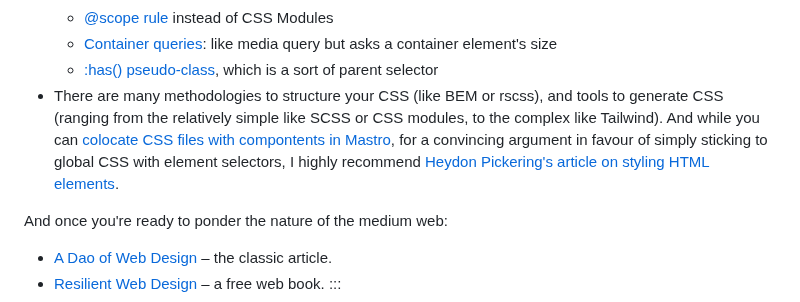
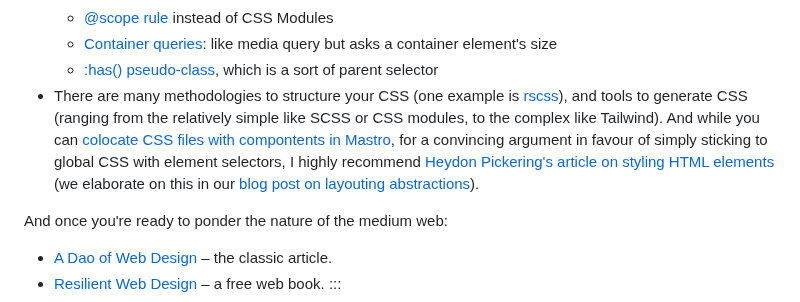
Before and after one commit to mastrojs/mastrojs.github.io, a Markdown page: data/guide/css.md, the part around the change. Rendered like a GitHub page.

Commit message:
Update guide

```diff
--- a/data/guide/css.md
+++ b/data/guide/css.md
@@ -191,7 +191,7 @@ A few more links I can highly recommend:
   - [@scope rule](https://developer.mozilla.org/en-US/docs/Web/CSS/@scope) instead of CSS Modules
   - [Container queries](https://developer.mozilla.org/en-US/docs/Web/CSS/CSS_containment/Container_queries): like media query but asks a container element's size
   - [:has() pseudo-class](https://developer.mozilla.org/en-US/docs/Web/CSS/:has), which is a sort of parent selector
-- There are many methodologies to structure your CSS (like BEM or rscss), and tools to generate CSS (ranging from the relatively simple like SCSS or CSS modules, to the complex like Tailwind). And while you can [colocate CSS files with compontents in Mastro](/guide/bundling-assets/#bundling-css), for a convincing argument in favour of simply sticking to global CSS with element selectors, I highly recommend [Heydon Pickering's article on styling HTML elements](https://www.smashingmagazine.com/2016/11/css-inheritance-cascade-global-scope-new-old-worst-best-friends/).
+- There are many methodologies to structure your CSS (one example is [rscss](https://ricostacruz.com/rscss/)), and tools to generate CSS (ranging from the relatively simple like SCSS or CSS modules, to the complex like Tailwind). And while you can [colocate CSS files with compontents in Mastro](/guide/bundling-assets/#bundling-css), for a convincing argument in favour of simply sticking to global CSS with element selectors, I highly recommend [Heydon Pickering's article on styling HTML elements](https://www.smashingmagazine.com/2016/11/css-inheritance-cascade-global-scope-new-old-worst-best-friends/) (we elaborate on this in our [blog post on layouting abstractions](/blog/2025-11-27-abstractions-style-names-components-worth-it/)).
 
 And once you're ready to ponder the nature of the medium web:
 
```
